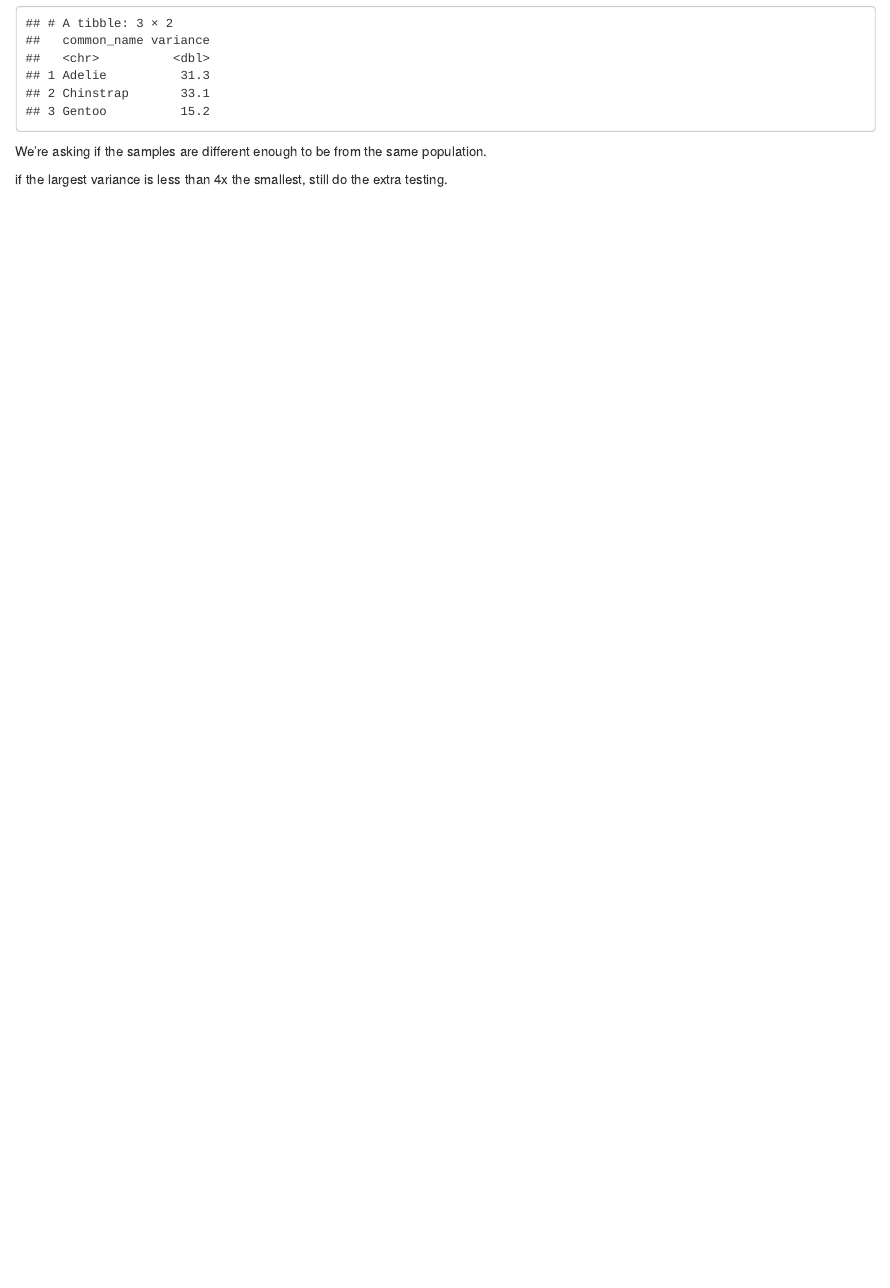
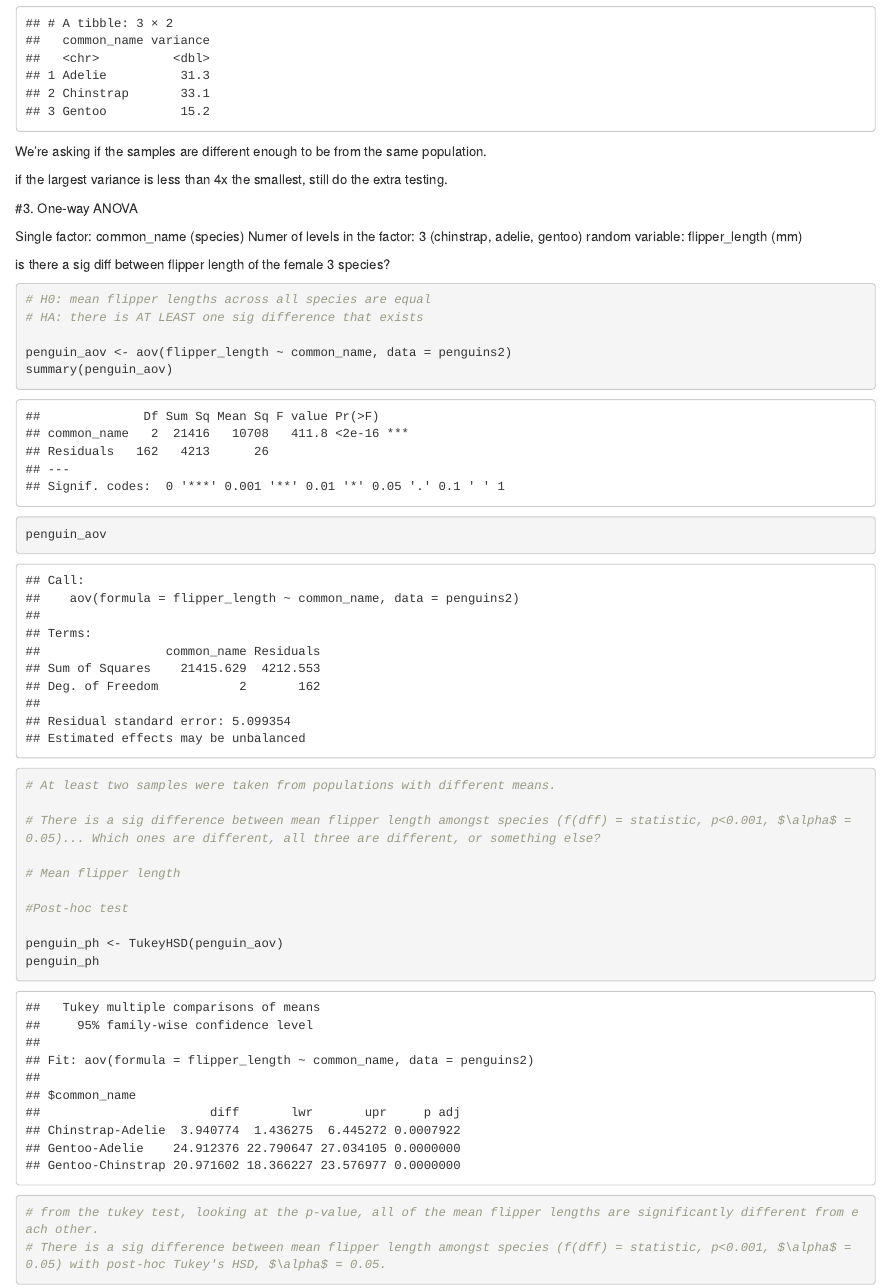
Before and after one commit to joslynfritz/penguin-anova, an R Markdown document (penguins_lab_6_lab_1.Rmd): the page in a window 1100 px wide, from 3830 px down. Rendered offline with R 4.5, knitr and Pandoc, with nearby package versions.

Commit message:
UPdated with post-hoc Tukey's

````diff
--- a/penguins_lab_6_lab_1.Rmd
+++ b/penguins_lab_6_lab_1.Rmd
@@ -92,3 +92,35 @@ penguin_var
 We're asking if the samples are different enough to be from the same population.
 
 if the largest variance is less than 4x the smallest, still do the extra testing.
+
+#3. One-way ANOVA
+
+Single factor: common_name (species)
+Numer of levels in the factor: 3 (chinstrap, adelie, gentoo)
+random variable: flipper_length (mm)
+
+is there a sig diff between flipper length of the female 3 species?
+
+```{r}
+# H0: mean flipper lengths across all species are equal
+# HA: there is AT LEAST one sig difference that exists
+
+penguin_aov <- aov(flipper_length ~ common_name, data = penguins2)
+summary(penguin_aov)
+
+penguin_aov
+
+# At least two samples were taken from populations with different means.
+
+# There is a sig difference between mean flipper length amongst species (f(dff) = statistic, p<0.001, $\alpha$ = 0.05)... Which ones are different, all three are different, or something else?
+
+# Mean flipper length
+
+#Post-hoc test
+
+penguin_ph <- TukeyHSD(penguin_aov)
+penguin_ph
+
+# from the tukey test, looking at the p-value, all of the mean flipper lengths are significantly different from each other.
+# There is a sig difference between mean flipper length amongst species (f(dff) = statistic, p<0.001, $\alpha$ = 0.05) with post-hoc Tukey's HSD, $\alpha$ = 0.05.
+```
````
